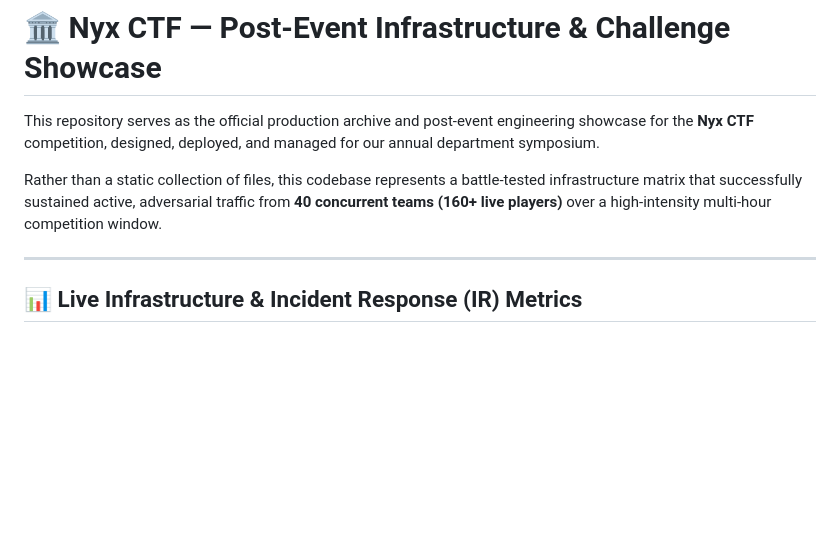
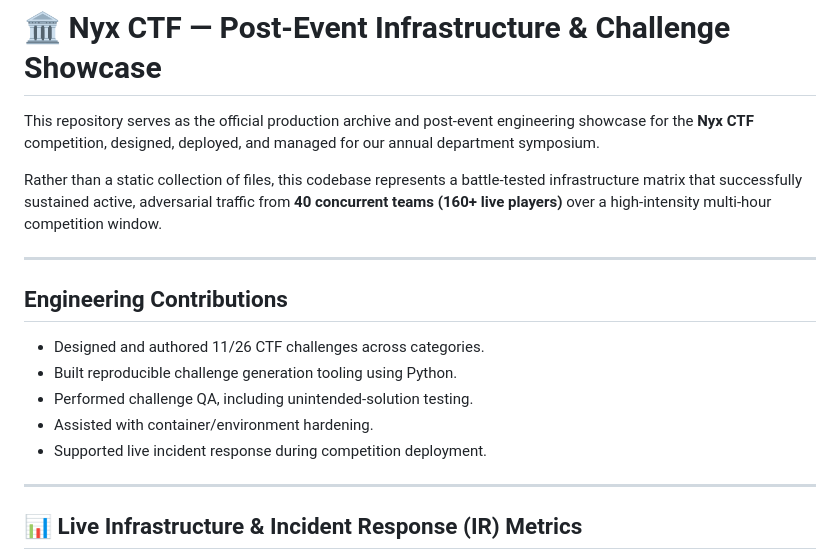
Before and after one commit to blackswan-001/Nyx-CTF-Challenges-, a Markdown page: README.md, the part around the change. Drawn GitHub-style; blank space fills up the shorter version.

```diff
--- a/README.md
+++ b/README.md
@@ -3,6 +3,16 @@
 This repository serves as the official production archive and post-event engineering showcase for the **Nyx CTF** competition, designed, deployed, and managed for our annual department symposium.
 
 Rather than a static collection of files, this codebase represents a battle-tested infrastructure matrix that successfully sustained active, adversarial traffic from **40 concurrent teams (160+ live players)** over a high-intensity multi-hour competition window.
+
+---
+
+## Engineering Contributions
+
+- Designed and authored 11/26 CTF challenges across categories.
+- Built reproducible challenge generation tooling using Python.
+- Performed challenge QA, including unintended-solution testing.
+- Assisted with container/environment hardening.
+- Supported live incident response during competition deployment.
 
 ---
 
```
